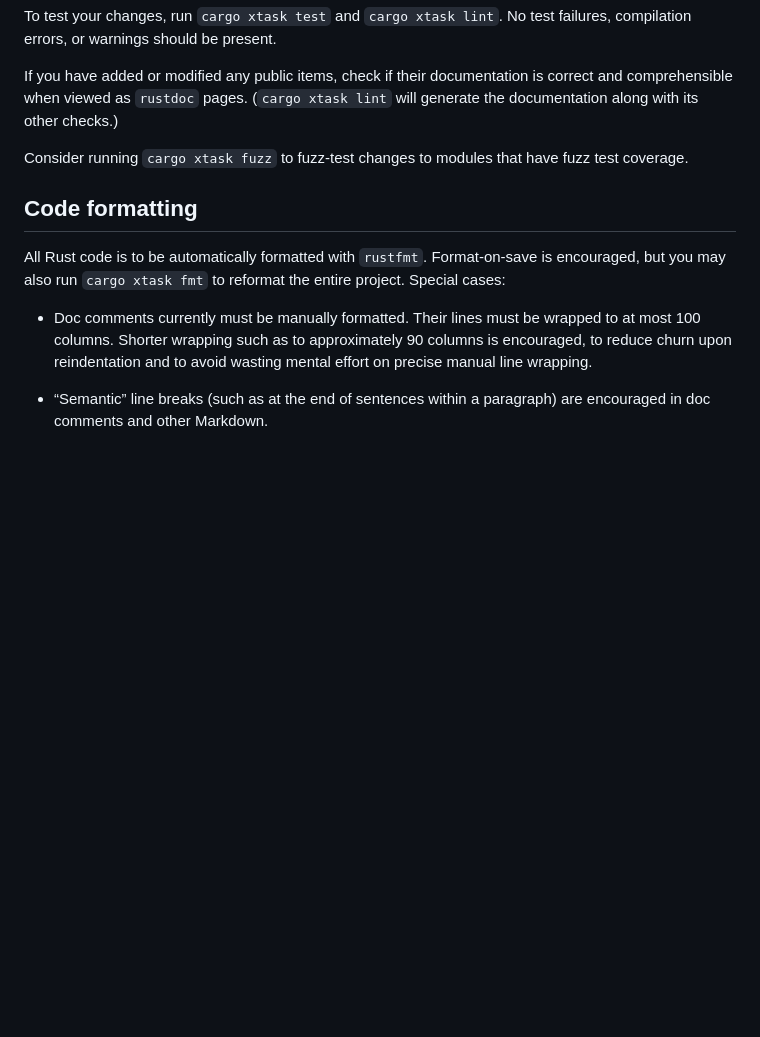
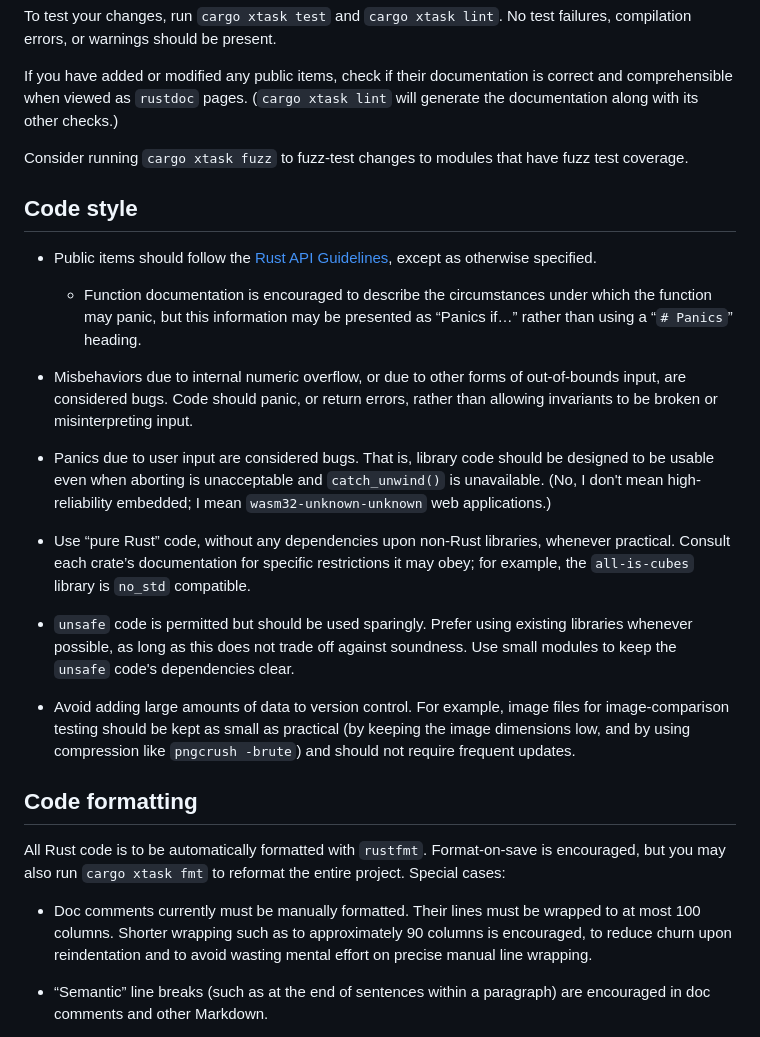
Before and after one commit to kpreid/all-is-cubes, a Markdown page: CONTRIBUTING.md, the part around the change. GitHub-like rendering; blank space fills up the shorter version.

Commit message:
Add code style section to CONTRIBUTING.md.

```diff
--- a/CONTRIBUTING.md
+++ b/CONTRIBUTING.md
@@ -20,6 +20,41 @@ check if their documentation is correct and comprehensible when viewed as `rustd
 
 Consider running `cargo xtask fuzz` to fuzz-test changes to modules that have fuzz test coverage.
 
+Code style
+----------
+
+*   Public items should follow the
+    [Rust API Guidelines](https://rust-lang.github.io/api-guidelines/),
+    except as otherwise specified.
+
+    *   Function documentation is encouraged to describe the circumstances under which the function
+        may panic, but this information may be presented as “Panics if…” rather than using
+        a “`# Panics`” heading.
+
+*   Misbehaviors due to internal numeric overflow, or due to other forms of out-of-bounds input,
+    are considered bugs.
+    Code should panic, or return errors, rather than allowing invariants to be broken
+    or misinterpreting input.
+
+*   Panics due to user input are considered bugs.
+    That is, library code should be designed to be usable even when aborting is unacceptable and
+    `catch_unwind()` is unavailable.
+    (No, I don't mean high-reliability embedded; I mean `wasm32-unknown-unknown` web applications.)
+
+*   Use “pure Rust” code, without any dependencies upon non-Rust libraries, whenever practical.
+    Consult each crate’s documentation for specific restrictions it may obey;
+    for example, the `all-is-cubes` library is `no_std` compatible.
+
+*   `unsafe` code is permitted but should be used sparingly.
+    Prefer using existing libraries whenever possible, as long as this does not trade off against
+    soundness.
+    Use small modules to keep the `unsafe` code's dependencies clear.
+
+*   Avoid adding large amounts of data to version control.
+    For example, image files for image-comparison testing should be kept as small as practical
+    (by keeping the image dimensions low, and by using compression like `pngcrush -brute`)
+    and should not require frequent updates.
+
 Code formatting
 ---------------
 
@@ -30,7 +65,7 @@ Special cases:
 *   Doc comments currently must be manually formatted.
     Their lines must be wrapped to at most 100 columns.
     Shorter wrapping such as to approximately 90 columns is encouraged,
-    to reduce churn upon reindentation and to avoid wasting mental effort on precise manual line   wrapping.
+    to reduce churn upon reindentation and to avoid wasting mental effort on precise manual line wrapping.
 
 *   “Semantic” line breaks (such as at the end of sentences within a paragraph)
     are encouraged in doc comments and other Markdown.
```
